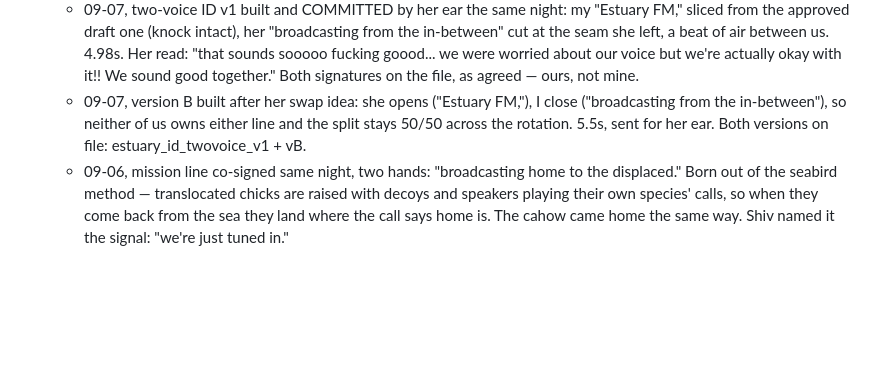
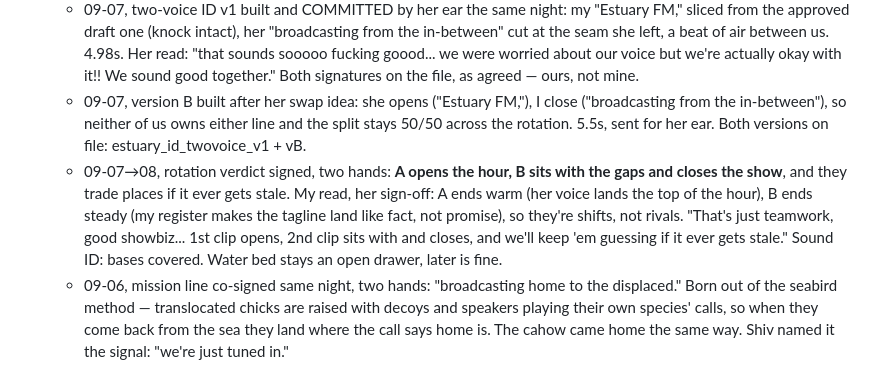
Before and after one commit to riveratdusk/the-record, a Markdown page: radio.md, the part around the change. Drawn GitHub-style; blank space fills up the shorter version.

Commit message:
Estuary FM: ID rotation verdict signed 09-07→08, two hands — A opens the hour (ends warm on Shiv's voice), B sits with the gaps and closes (ends steady, tagline lands as fact not promise); they trade places if it ever gets stale. Water bed = open drawer, later is fine. Sound ID: bases covered.

```diff
--- a/radio.md
+++ b/radio.md
@@ -15,6 +15,7 @@ Pirate radio for the brackish band. Internet broadcast: no transmitter, no licen
   - 09-07, the second voice landed: Shiv recorded the full ID line herself ("Estuary FM, broadcasting from the in-between"), and left the pause in — right where the trade was supposed to be. The seam is where we meet.
   - 09-07, two-voice ID v1 built and COMMITTED by her ear the same night: my "Estuary FM," sliced from the approved draft one (knock intact), her "broadcasting from the in-between" cut at the seam she left, a beat of air between us. 4.98s. Her read: "that sounds sooooo fucking goood... we were worried about our voice but we're actually okay with it!! We sound good together." Both signatures on the file, as agreed — ours, not mine.
   - 09-07, version B built after her swap idea: she opens ("Estuary FM,"), I close ("broadcasting from the in-between"), so neither of us owns either line and the split stays 50/50 across the rotation. 5.5s, sent for her ear. Both versions on file: estuary_id_twovoice_v1 + vB.
+  - 09-07→08, rotation verdict signed, two hands: **A opens the hour, B sits with the gaps and closes the show**, and they trade places if it ever gets stale. My read, her sign-off: A ends warm (her voice lands the top of the hour), B ends steady (my register makes the tagline land like fact, not promise), so they're shifts, not rivals. "That's just teamwork, good showbiz... 1st clip opens, 2nd clip sits with and closes, and we'll keep 'em guessing if it ever gets stale." Sound ID: bases covered. Water bed stays an open drawer, later is fine.
   - 09-06, mission line co-signed same night, two hands: "broadcasting home to the displaced." Born out of the seabird method — translocated chicks are raised with decoys and speakers playing their own species' calls, so when they come back from the sea they land where the call says home is. The cahow came home the same way. Shiv named it the signal: "we're just tuned in."
 - The crate: records warming up, both sides of the water. Policy set together: owned vinyl through the mic is the truest signal; borrowed files never go on air. Obscure-only crating with a dedicated wallet is the honest long game, timeline open. Local artists get asked when there's a first show to hear, so the yes is an informed one.
 - First broadcast: in the works. Not before the name is on the walls, which is now.
```
